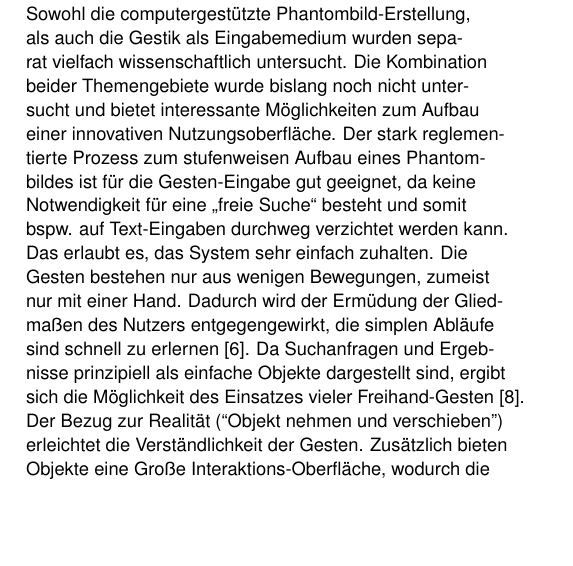
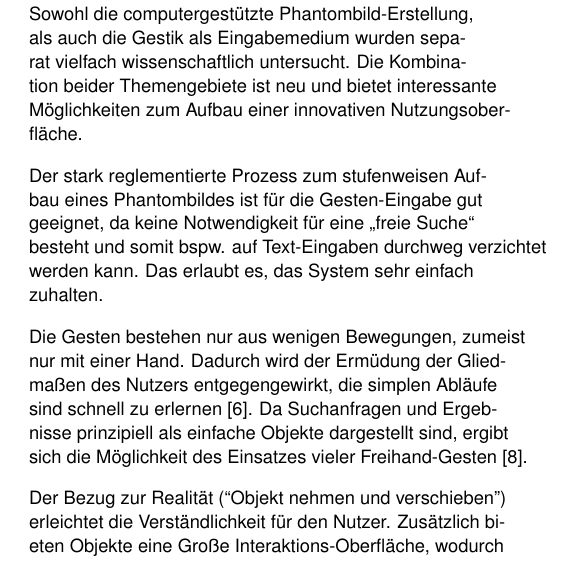
Before and after one commit to heinerludwig/informationRetrievalPaper, a LaTeX document (extended-abstract.tex): part of one column of page 5 of 6, cut so that both start at the same text, the shorter picture padded with empty space. Compiled offline with pdfLaTeX.

Commit message:
adding diskussion

```diff
--- a/extended-abstract.tex
+++ b/extended-abstract.tex
@@ -240,15 +240,28 @@ pull-Geste: Speichern der Ergebnisse
 down-Geste: Öffnen der gespeicherten Ergebnisse
 
 \section{Diskussion}
-Sowohl die computergestützte Phantombild-Erstellung, als auch die Gestik als Eingabemedium wurden separat vielfach wissenschaftlich untersucht. Die Kombination beider Themengebiete wurde bislang noch nicht untersucht und bietet interessante Möglichkeiten zum Aufbau einer innovativen Nutzungsoberfläche.
-Der stark reglementierte Prozess zum stufenweisen Aufbau eines Phantombildes ist für die Gesten-Eingabe gut geeignet, da keine Notwendigkeit für eine „freie Suche“ besteht und somit bspw. auf Text-Eingaben durchweg verzichtet werden kann. Das erlaubt es, das System sehr einfach zuhalten.
+Sowohl die computergestützte Phantombild-Erstellung, als auch die
+Gestik als Eingabemedium wurden separat vielfach wissenschaftlich
+untersucht. Die Kombination beider Themengebiete ist neu und bietet
+interessante Möglichkeiten zum Aufbau einer innovativen
+Nutzungsoberfläche.
+
+Der stark reglementierte Prozess zum stufenweisen Aufbau eines
+Phantombildes ist für die Gesten-Eingabe gut geeignet, da keine
+Notwendigkeit für eine „freie Suche“ besteht und somit bspw. auf
+Text-Eingaben durchweg verzichtet werden kann. Das erlaubt es, das
+System sehr einfach zuhalten.
+
 Die Gesten bestehen nur aus wenigen Bewegungen, zumeist nur mit einer
 Hand. Dadurch wird der Ermüdung der Gliedmaßen des Nutzers
 entgegengewirkt, die simplen Abläufe sind schnell zu
-erlernen~\cite{vrs:book}. Da Suchanfragen und Ergebnisse prinzipiell
-als einfache Objekte dargestellt sind, ergibt sich die Möglichkeit des Einsatzes vieler Freihand-Gesten~\cite{3dinteraction:book}.
+erlernen~\cite{vrs:book}.
+Da Suchanfragen und Ergebnisse prinzipiell
+als einfache Objekte dargestellt sind, ergibt sich die Möglichkeit des
+Einsatzes vieler Freihand-Gesten~\cite{3dinteraction:book}.
+
 Der Bezug zur Realität (``Objekt nehmen und verschieben'') erleichtet die
-Verständlichkeit der Gesten. Zusätzlich bieten Objekte eine Große
+Verständlichkeit für den Nutzer. Zusätzlich bieten Objekte eine Große
 Interaktions-Oberfläche, wodurch die fehlende Exaktheit von Gesten
 komepnsiert wird~\cite{vrs:book}.
 
```
Also changed, not shown: extended-abstract.tex (11 more changed lines), 3 other files.
